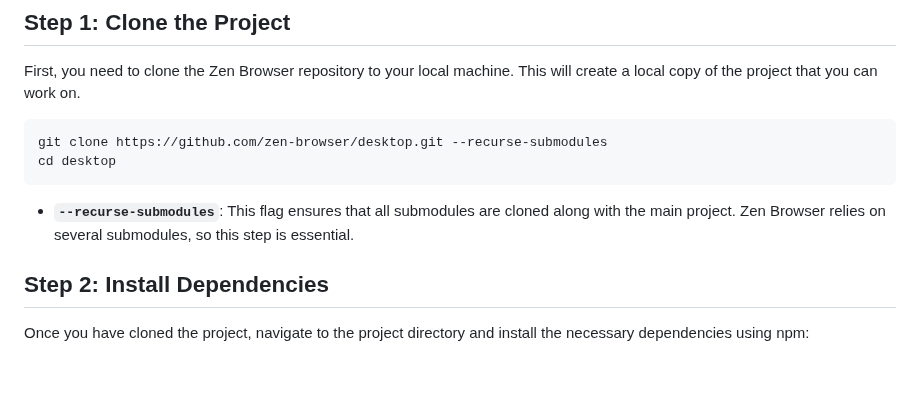
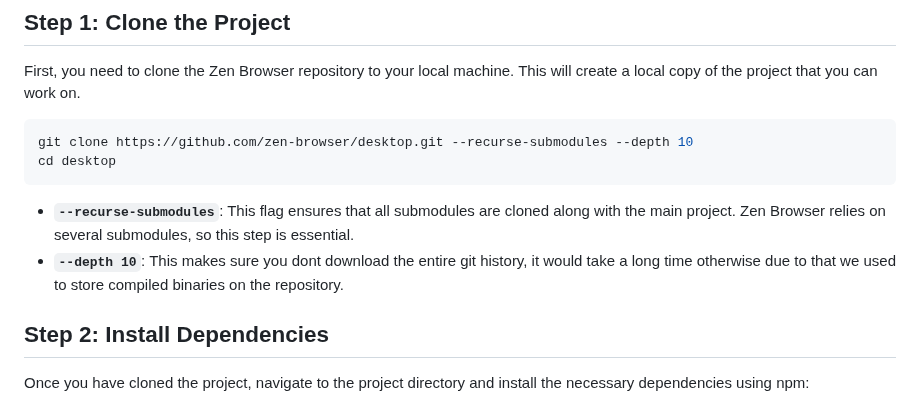
Before and after one commit to zen-browser/docs, a Markdown page: content/building.md, the part around the change. GitHub-like rendering; blank space fills up the shorter version.

Commit message:
Added depth instruction into the git clone

````diff
--- a/content/building.md
+++ b/content/building.md
@@ -27,11 +27,12 @@ The following resources are essential for a successful build. Without them, you
 First, you need to clone the Zen Browser repository to your local machine. This will create a local copy of the project that you can work on.
 
 ```bash
-git clone https://github.com/zen-browser/desktop.git --recurse-submodules
+git clone https://github.com/zen-browser/desktop.git --recurse-submodules --depth 10
 cd desktop
 ```
 
 - **`--recurse-submodules`**: This flag ensures that all submodules are cloned along with the main project. Zen Browser relies on several submodules, so this step is essential.
+- **`--depth 10`**: This makes sure you dont download the entire git history, it would take a long time otherwise due to that we used to store compiled binaries on the repository.
 
 ## Step 2: Install Dependencies
 
````
